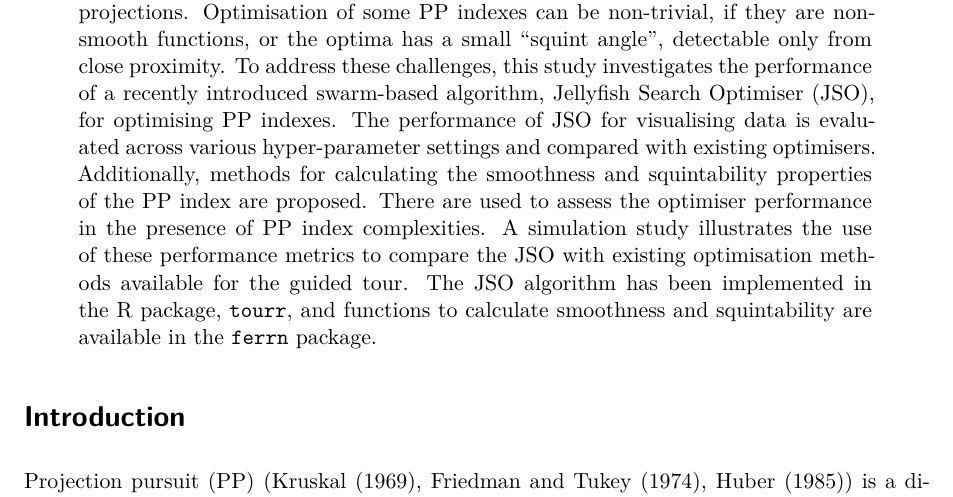
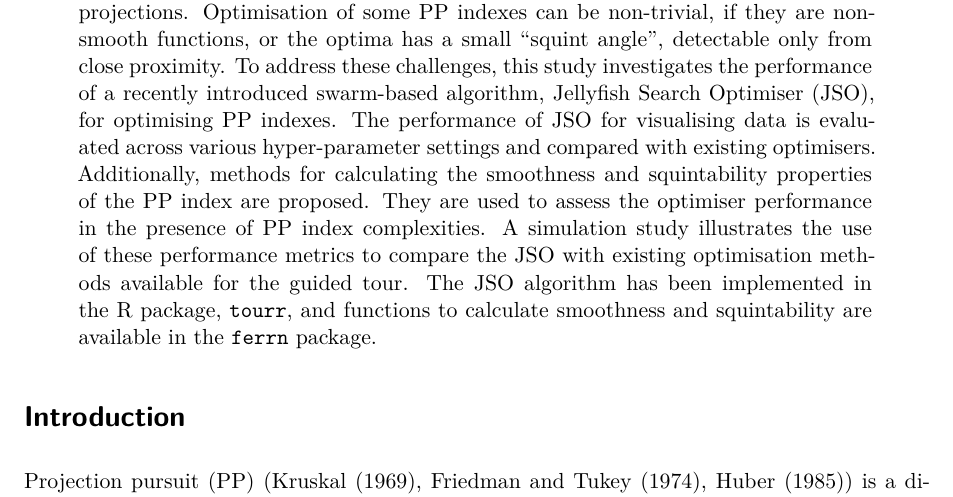
Before and after one commit to huizezhang-sherry/paper-jso, a Quarto document (jso.qmd): part of page 1 of 18, cut so that both start at the same text. Rendered offline with R 4.5, knitr and Pandoc in place of Quarto, then LaTeX, with nearby package versions; drawn as R Markdown's standard PDF in place of the format the file asks for; some code elsewhere in the file could not run offline.

Commit message:
Update jso.qmd

```diff
--- a/jso.qmd
+++ b/jso.qmd
@@ -40,7 +40,7 @@ author:
           country: Australia
           postal-code: 3800
 abstract: |
-  The projection pursuit (PP) guided tour interactively optimises a criteria function known as the PP index, to explore high-dimensional data by revealing interesting projections. Optimisation of some PP indexes can be non-trivial, if they are non-smooth functions, or the optima has a small "squint angle", detectable only from close proximity. To address these challenges, this study investigates the performance of a recently introduced swarm-based algorithm, Jellyfish Search Optimiser (JSO), for optimising PP indexes. The performance of JSO for visualising data is evaluated across various hyper-parameter settings and compared with existing optimisers. Additionally, methods for calculating the smoothness and squintability properties of the PP index are proposed. There are used to assess the optimiser performance in the presence of PP index complexities. A simulation study illustrates the use of these performance metrics to compare the JSO with existing optimisation methods available for the guided tour.  The JSO algorithm has been implemented in the R package, `tourr`, and functions to calculate smoothness and squintability are available in the `ferrn` package.
+  The projection pursuit (PP) guided tour interactively optimises a criteria function known as the PP index, to explore high-dimensional data by revealing interesting projections. Optimisation of some PP indexes can be non-trivial, if they are non-smooth functions, or the optima has a small "squint angle", detectable only from close proximity. To address these challenges, this study investigates the performance of a recently introduced swarm-based algorithm, Jellyfish Search Optimiser (JSO), for optimising PP indexes. The performance of JSO for visualising data is evaluated across various hyper-parameter settings and compared with existing optimisers. Additionally, methods for calculating the smoothness and squintability properties of the PP index are proposed. They are used to assess the optimiser performance in the presence of PP index complexities. A simulation study illustrates the use of these performance metrics to compare the JSO with existing optimisation methods available for the guided tour.  The JSO algorithm has been implemented in the R package, `tourr`, and functions to calculate smoothness and squintability are available in the `ferrn` package.
 keywords:
   - projection pursuit
   - jellyfish search optimiser (JSO)
```
